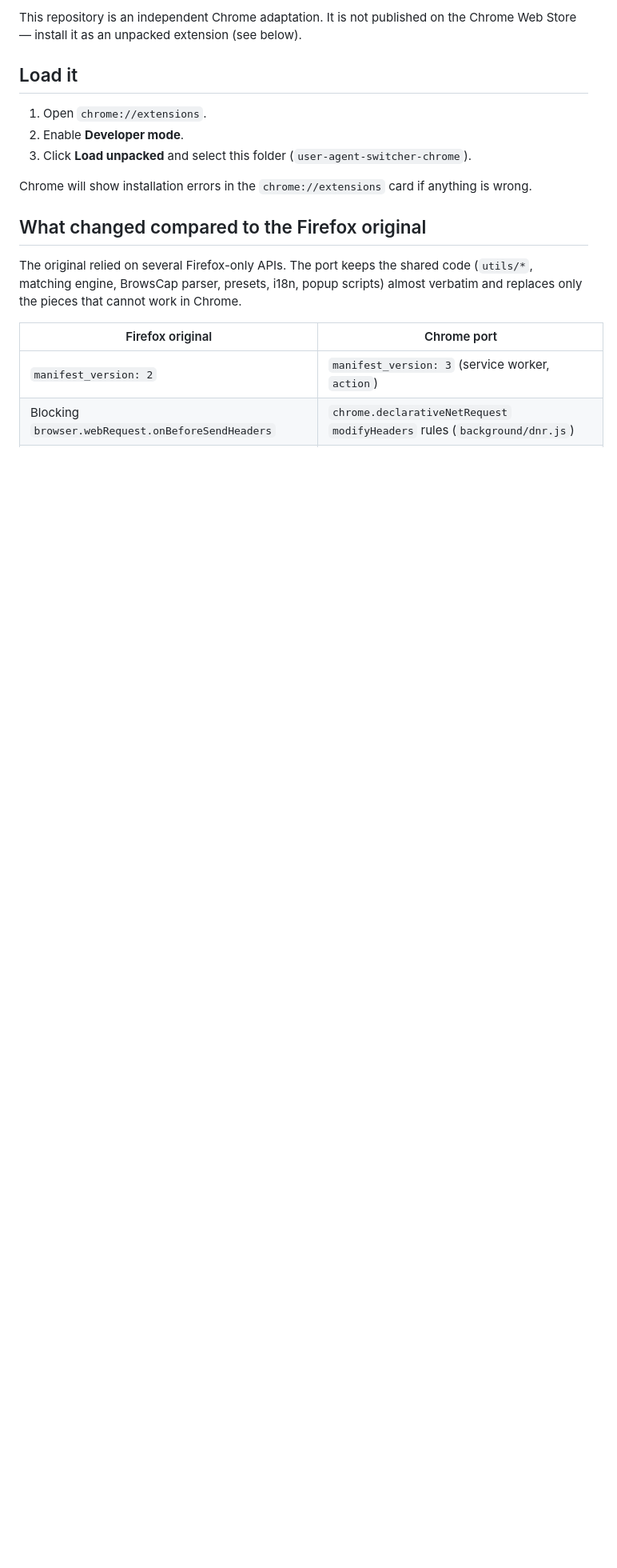
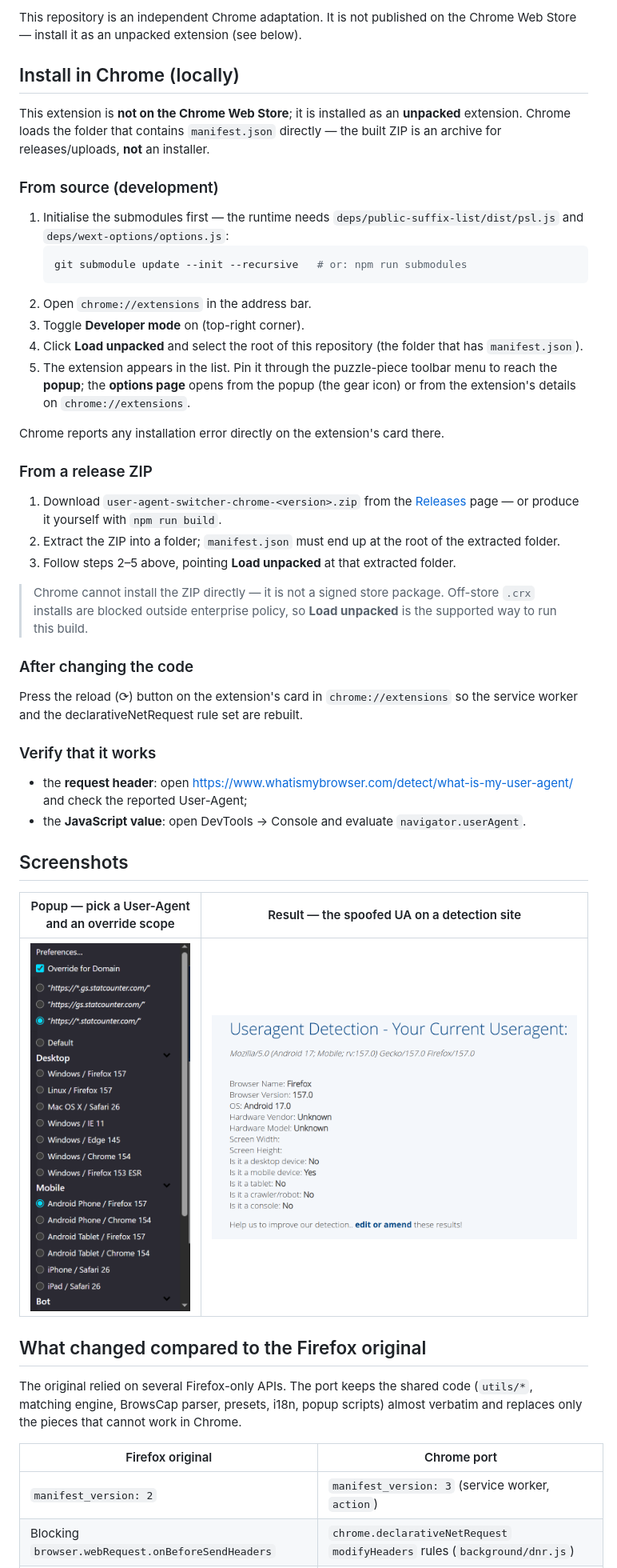
Before and after one commit to depler/user-agent-switcher-chrome, a Markdown page: README.md, the part around the change. Shown: that part at 80% size. Drawn GitHub-style; pictures changed too: docs/img/detection.png (added), docs/img/popup.png (added); blank space fills up the shorter version.

Commit message:
README: document local installation and add screenshots

````diff
--- a/README.md
+++ b/README.md
@@ -18,14 +18,61 @@ version:
 This repository is an independent Chrome adaptation. It is not published on the
 Chrome Web Store — install it as an unpacked extension (see below).
 
-## Load it
+## Install in Chrome (locally)
 
-1. Open `chrome://extensions`.
-2. Enable **Developer mode**.
-3. Click **Load unpacked** and select this folder (`user-agent-switcher-chrome`).
+This extension is **not on the Chrome Web Store**; it is installed as an
+**unpacked** extension. Chrome loads the folder that contains `manifest.json`
+directly — the built ZIP is an archive for releases/uploads, **not** an
+installer.
 
-Chrome will show installation errors in the `chrome://extensions` card if
-anything is wrong.
+### From source (development)
+
+1. Initialise the submodules first — the runtime needs
+   `deps/public-suffix-list/dist/psl.js` and `deps/wext-options/options.js`:
+   ```sh
+   git submodule update --init --recursive   # or: npm run submodules
+   ```
+2. Open `chrome://extensions` in the address bar.
+3. Toggle **Developer mode** on (top-right corner).
+4. Click **Load unpacked** and select the root of this repository (the folder
+   that has `manifest.json`).
+5. The extension appears in the list. Pin it through the puzzle-piece toolbar
+   menu to reach the **popup**; the **options page** opens from the popup (the
+   gear icon) or from the extension's details on `chrome://extensions`.
+
+Chrome reports any installation error directly on the extension's card there.
+
+### From a release ZIP
+
+1. Download `user-agent-switcher-chrome-<version>.zip` from the
+   [Releases](https://github.com/depler/user-agent-switcher-chrome/releases)
+   page — or produce it yourself with `npm run build`.
+2. Extract the ZIP into a folder; `manifest.json` must end up at the root of
+   the extracted folder.
+3. Follow steps 2–5 above, pointing **Load unpacked** at that extracted folder.
+
+> Chrome cannot install the ZIP directly — it is not a signed store package.
+> Off-store `.crx` installs are blocked outside enterprise policy, so
+> **Load unpacked** is the supported way to run this build.
+
+### After changing the code
+
+Press the reload (⟳) button on the extension's card in `chrome://extensions`
+so the service worker and the declarativeNetRequest rule set are rebuilt.
+
+### Verify that it works
+
+- the **request header**: open
+  https://www.whatismybrowser.com/detect/what-is-my-user-agent/ and check the
+  reported User-Agent;
+- the **JavaScript value**: open DevTools → Console and evaluate
+  `navigator.userAgent`.
+
+## Screenshots
+
+| Popup — pick a User-Agent and an override scope | Result — the spoofed UA on a detection site |
+| --- | --- |
+| ![Popup with User-Agent selection and per-domain override](docs/img/popup.png) | ![Android Firefox detected](docs/img/detection.png) |
 
 ## What changed compared to the Firefox original
 
````
